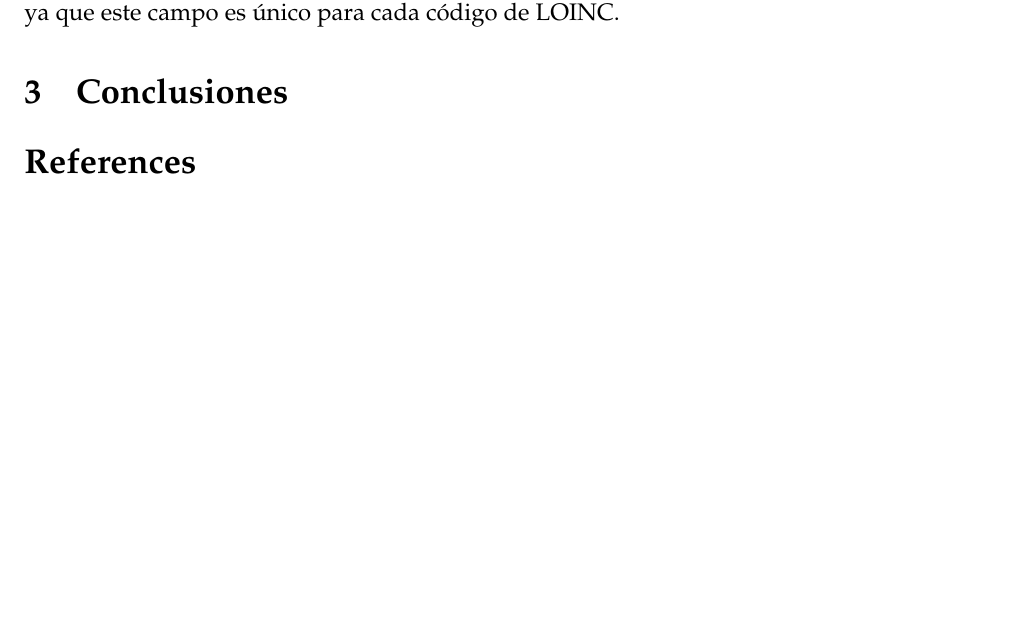
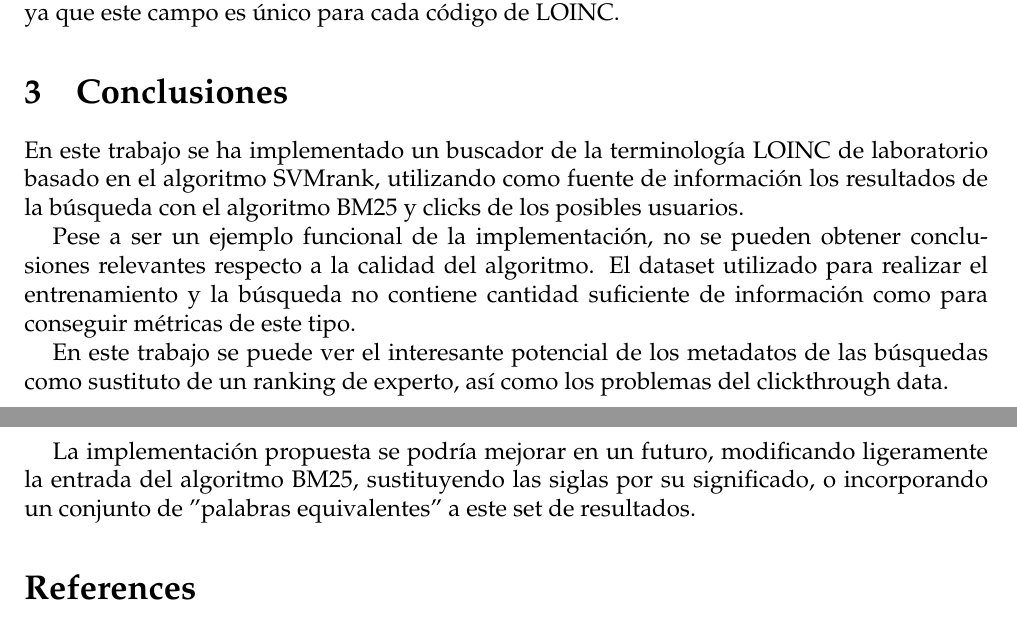
Before and after one commit to CesarPRinso/profile_based_retrieval, a LaTeX document (practica-LOINC/informe/informe.tex): part of page 4 of 4 before the commit and two parts of pages 4 and 5 of 5 after it, the two joined at a grey line, cut so that both start at the same text, the shorter picture padded with empty space. Compiled offline with pdfLaTeX.

Commit message:
conclusiones

```diff
--- a/practica-LOINC/informe/informe.tex
+++ b/practica-LOINC/informe/informe.tex
@@ -100,11 +100,13 @@
 
 	\section{Conclusiones}
 
+	En este trabajo se ha implementado un buscador de la terminología LOINC de laboratorio basado en el algoritmo SVMrank, utilizando como fuente de información los resultados de la búsqueda con el algoritmo BM25 y clicks de los posibles usuarios.
 
+	Pese a ser un ejemplo funcional de la implementación, no se pueden obtener conclusiones relevantes respecto a la calidad del algoritmo. El dataset utilizado para realizar el entrenamiento y la búsqueda no contiene cantidad suficiente de información como para conseguir métricas de este tipo.
 
+	En este trabajo se puede ver el interesante potencial de los metadatos de las búsquedas como sustituto de un ranking de experto, así como los problemas del clickthrough data.
 
-
-
+	La implementación propuesta se podría mejorar en un futuro, modificando ligeramente la entrada del algoritmo BM25, sustituyendo las siglas por su significado, o incorporando un conjunto de "palabras equivalentes" a este set de resultados.
 
 	%\section*{Bibliografía}
 	%\addcontentsline{toc}{section}{Bibliografía}
```
Also changed, not shown: practica-LOINC/informe/informe.pdf.
